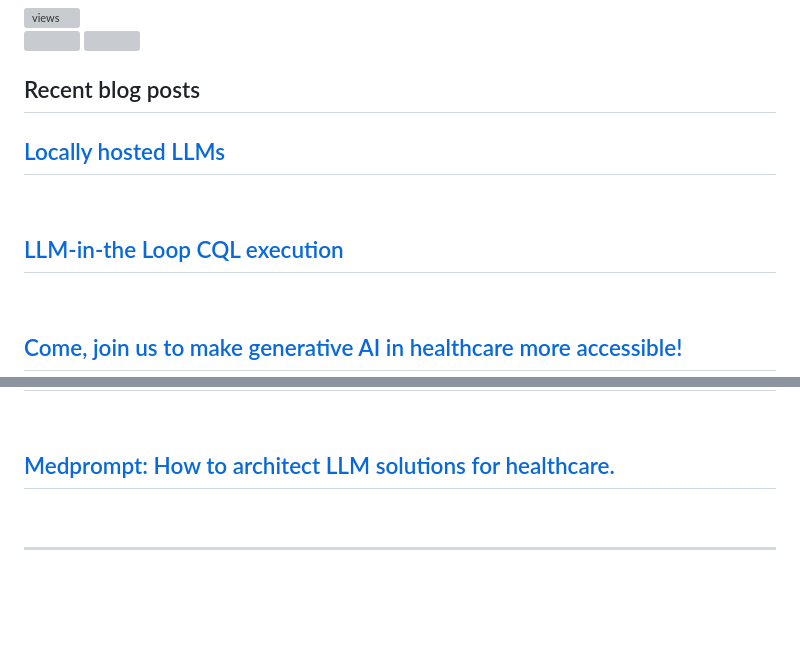
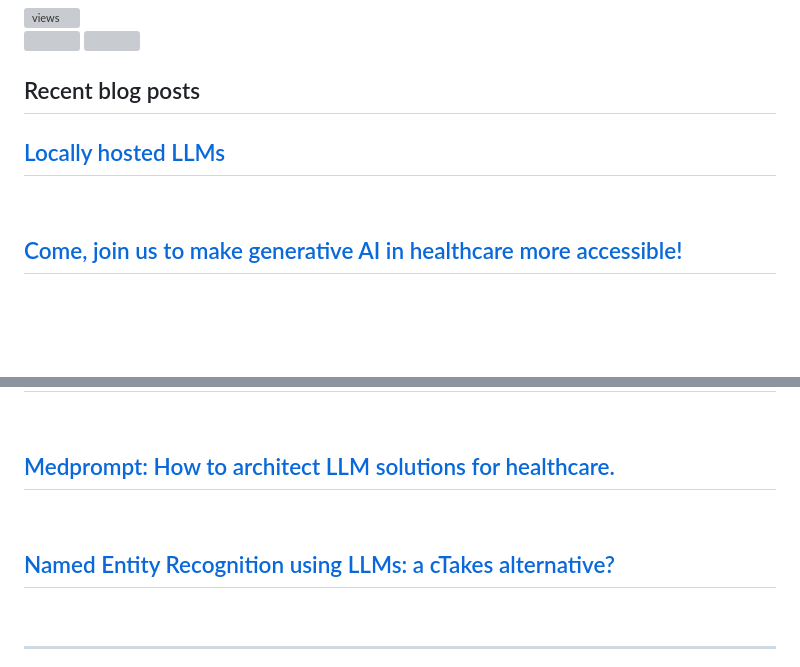
Before and after one commit to dermatologist/dermatologist, a Markdown page: README.md, 2 parts joined by grey strips. Drawn GitHub-style; folded sections open; blank space fills up the shorter version; grey boxes are pictures that could not be loaded.

Commit message:
Updated with the latest blog posts

```diff
--- a/README.md
+++ b/README.md
@@ -35,8 +35,6 @@
   <!-- BLOG-POST-LIST:START -->
  <h2 class='h2-blog'><a class='a-lightblue' href=https://nuchange.ca/2024/07/locally-hosted-llms.html>Locally hosted LLMs</a></h2>
  <br>
- <h2 class='h2-blog'><a class='a-lightblue' href=https://nuchange.ca/2024/06/llm-in-the-loop-cql-execution.html>LLM-in-the Loop CQL execution</a></h2>
- <br>
  <h2 class='h2-blog'><a class='a-lightblue' href=https://nuchange.ca/2024/06/come-join-us-to-make-generative-ai-in-healthcare-more-accessible.html>Come, join us to make generative AI in healthcare more accessible!</a></h2>
  <br>
  <h2 class='h2-blog'><a class='a-lightblue' href=https://nuchange.ca/2024/05/why-is-rag-not-suitable-for-all-generative-ai-applications-in-healthcare.html>Why is RAG not suitable for all Generative AI applications in healthcare?</a></h2>
@@ -52,6 +50,8 @@
  <h2 class='h2-blog'><a class='a-lightblue' href=https://nuchange.ca/2024/03/navigating-the-complexities-of-gen-ai-in-medicine-5-development-blunders-to-avoid.html>Navigating the Complexities of Gen AI in Medicine: 5 Development Blunders to Avoid</a></h2>
  <br>
  <h2 class='h2-blog'><a class='a-lightblue' href=https://nuchange.ca/2023/12/medprompt-how-to-architect-llm-solutions-for-healthcare.html>Medprompt: How to architect LLM solutions for healthcare.</a></h2>
+ <br>
+ <h2 class='h2-blog'><a class='a-lightblue' href=https://nuchange.ca/2023/09/named-entity-recognition-using-llms-a-ctakes-alternative.html>Named Entity Recognition using LLMs: a cTakes alternative?</a></h2>
  <br><!-- BLOG-POST-LIST:END -->
 </details>
 
```
